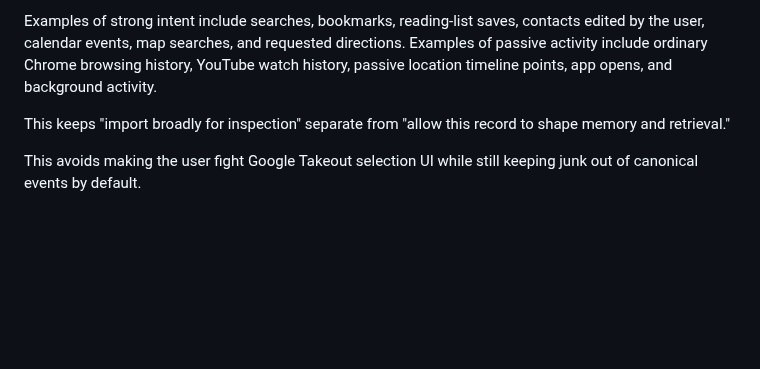
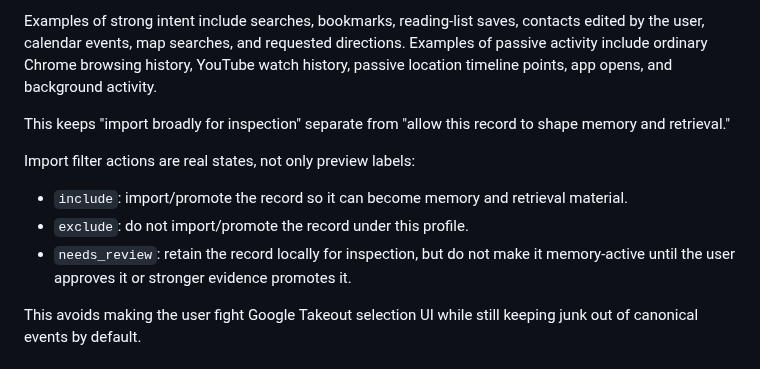
Before and after one commit to peter-wilkins/continuum-core, a Markdown page: docs/specs/import-munging-tool.md, the part around the change. GitHub-like rendering; blank space fills up the shorter version.

Commit message:
Document needs review import state

```diff
--- a/docs/specs/import-munging-tool.md
+++ b/docs/specs/import-munging-tool.md
@@ -391,6 +391,12 @@ Examples of strong intent include searches, bookmarks, reading-list saves, conta
 
 This keeps "import broadly for inspection" separate from "allow this record to shape memory and retrieval."
 
+Import filter actions are real states, not only preview labels:
+
+- `include`: import/promote the record so it can become memory and retrieval material.
+- `exclude`: do not import/promote the record under this profile.
+- `needs_review`: retain the record locally for inspection, but do not make it memory-active until the user approves it or stronger evidence promotes it.
+
 This avoids making the user fight Google Takeout selection UI while still keeping junk out of canonical events by default.
 
 ## Zod Boundary
```
